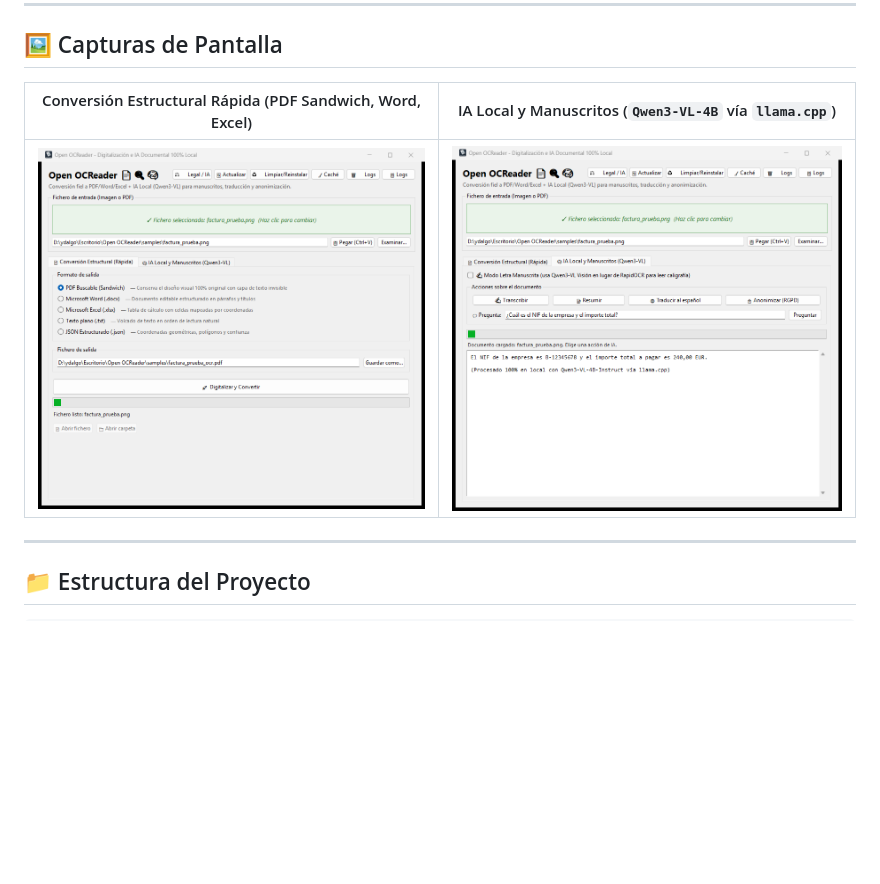
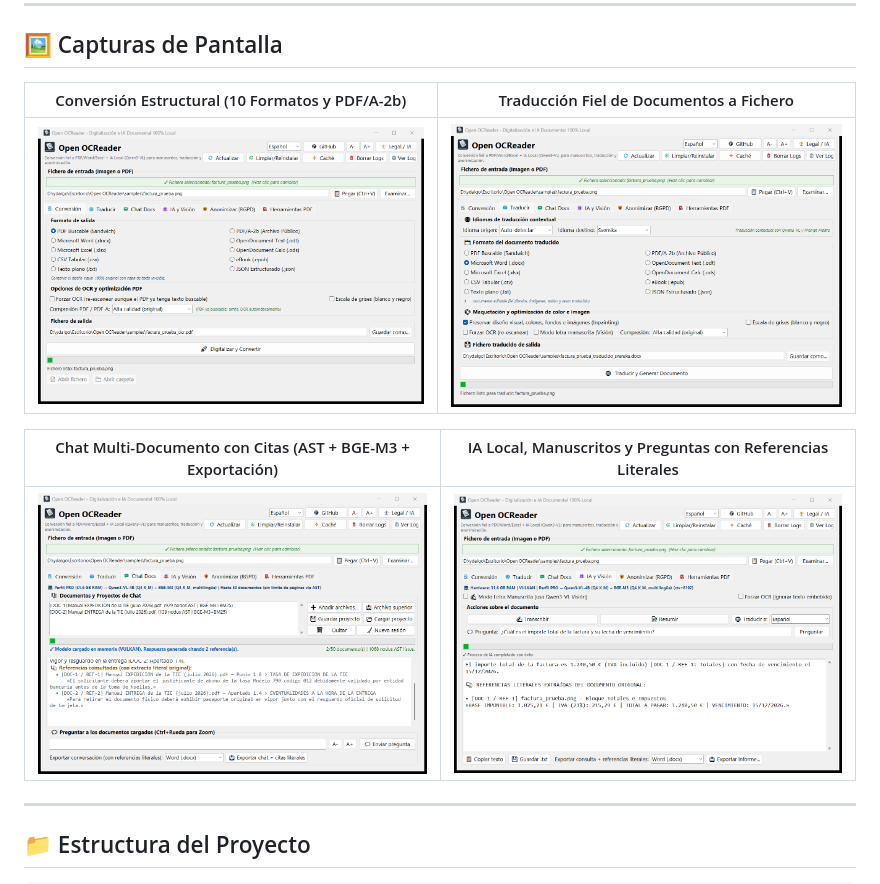
Before and after one commit to Ydalgo/Open-OCReader, a Markdown page: README.md, the part around the change. Rendered like a GitHub page; pictures changed too: docs/screenshots/gui_chat.png (added), docs/screenshots/gui_conversion.png, docs/screenshots/gui_ia.png; blank space fills up the shorter version.

Commit message:
feat(ui): full-color anti-aliased icons, official header logo, HiDPI layout & v0.3.1 screenshots

```diff
--- a/README.md
+++ b/README.md
@@ -22,9 +22,13 @@
 
 ## 🖼️ Capturas de Pantalla
 
-| Conversión Estructural Rápida (PDF Sandwich, Word, Excel) | IA Local y Manuscritos (`Qwen3-VL-4B` vía `llama.cpp`) |
+| Conversión Estructural (10 Formatos y PDF/A-2b) | Traducción Fiel de Documentos a Fichero |
 | :---: | :---: |
-| ![Conversión Estructural](docs/screenshots/gui_conversion.png) | ![IA Local y Manuscritos](docs/screenshots/gui_ia.png) |
+| ![Conversión Estructural](docs/screenshots/gui_conversion.png) | ![Traducción de Documentos](docs/screenshots/gui_translate.png) |
+
+| Chat Multi-Documento con Citas (AST + BGE-M3 + Exportación) | IA Local, Manuscritos y Preguntas con Referencias Literales |
+| :---: | :---: |
+| ![Chat Multi-Documento](docs/screenshots/gui_chat.png) | ![IA Local y Preguntas](docs/screenshots/gui_ia.png) |
 
 ---
 
```
Also changed, not shown: CHANGELOG.md (+3 -0 lines), 2 other files.
